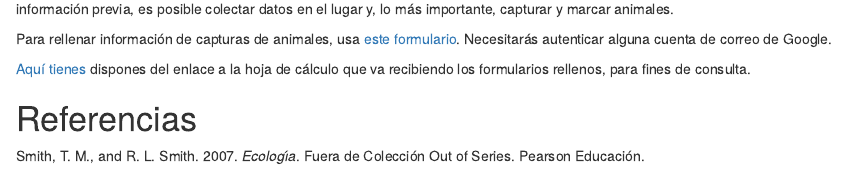
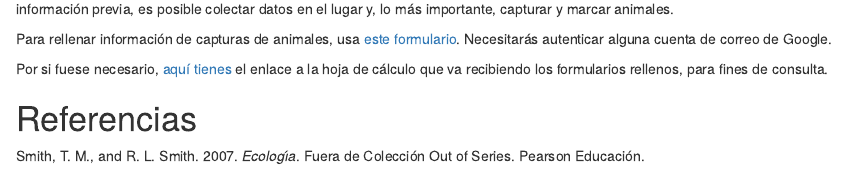
Before and after one commit to geofis/zachrysia-poblacion-uasd, an R Markdown document (README.Rmd): the page in a window 1100 px wide, from 5410 px down. The pictures show the output file README.html that the author committed with the source, opened offline.

Commit message:
UPDATE typo

```diff
--- a/README.Rmd
+++ b/README.Rmd
@@ -266,7 +266,7 @@ Lo ideal hubiese sido disponer de información previa del área, pero no lo hemo
 
 Para rellenar información de capturas de animales, usa [este formulario](https://script.google.com/macros/s/AKfycbzrqJngwvFA6hp459R3A07nxi7FW_c7rVYZAYT-kSYGpaIGJSRpV47FgXxCjpoAqScM/exec). Necesitarás autenticar alguna cuenta de correo de Google.
 
-[Aquí tienes](https://docs.google.com/spreadsheets/d/1ojcDkMX7uO3dCnVA29JSlRakT7YP6kA9YJiH_BlChXs/edit?usp=sharing) dispones del enlace a la hoja de cálculo que va recibiendo los formularios rellenos, para fines de consulta.
+Por si fuese necesario, [aquí tienes](https://docs.google.com/spreadsheets/d/1ojcDkMX7uO3dCnVA29JSlRakT7YP6kA9YJiH_BlChXs/edit?usp=sharing) el enlace a la hoja de cálculo que va recibiendo los formularios rellenos, para fines de consulta.
 
 
 # Referencias
```
Also changed, not shown: README.html, README.md.
